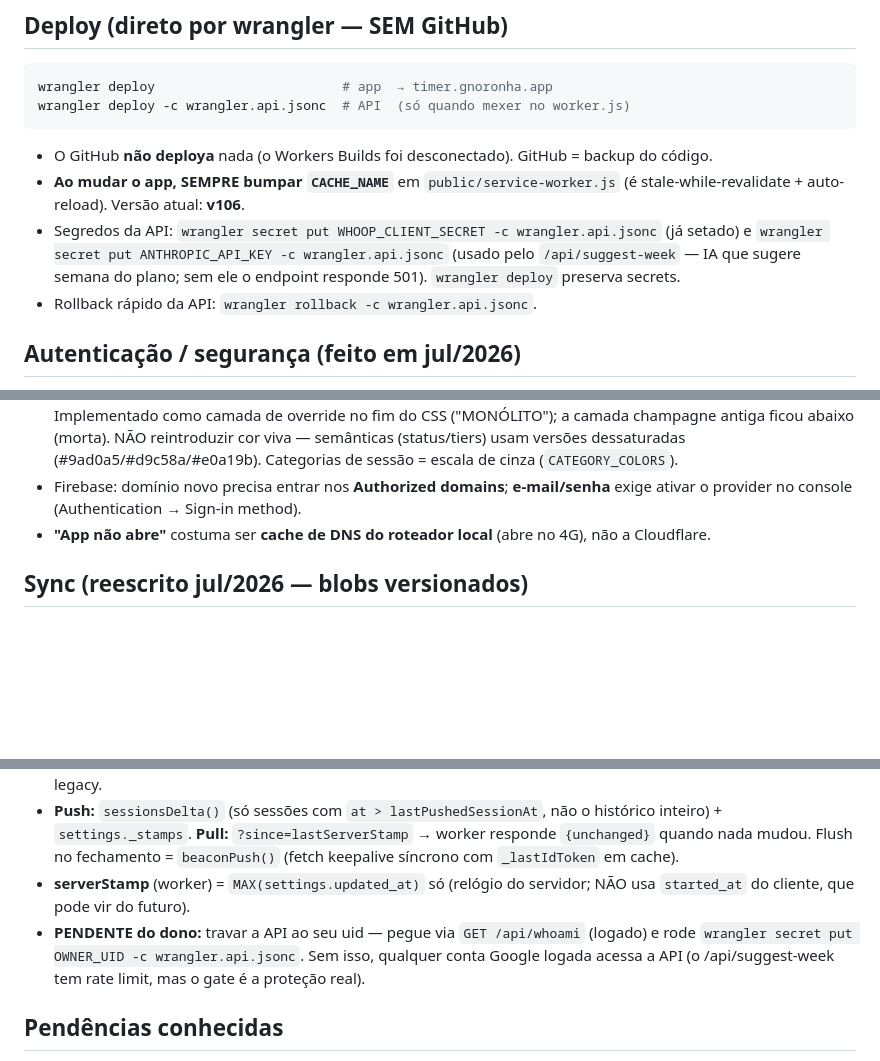
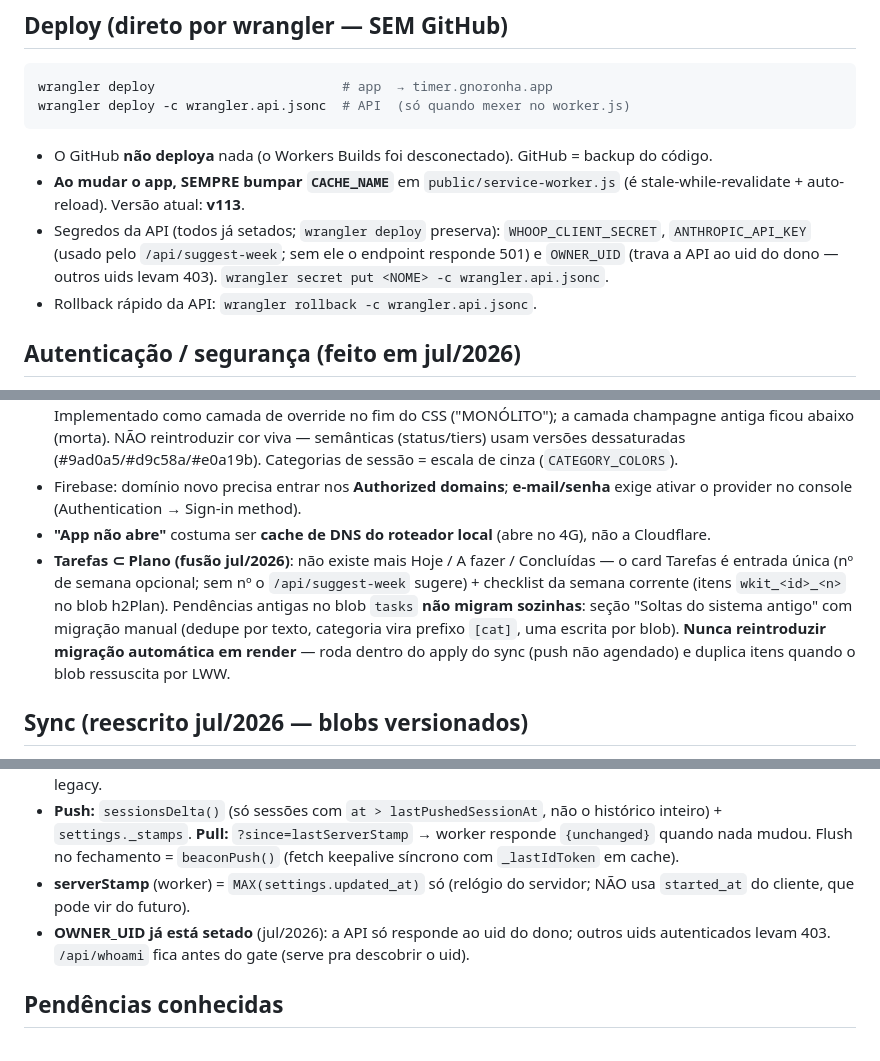
Before and after one commit to noronha684/timer-sessoes, a Markdown page: CLAUDE.md, 3 parts joined by grey strips. Drawn GitHub-style; blank space fills up the shorter version.

Commit message:
CLAUDE.md: v113, fusão Tarefas⊂Plano, secrets/OWNER_UID atualizados
Co-Authored-By: Claude Fable 5 <noreply@anthropic.com>

````diff
--- a/CLAUDE.md
+++ b/CLAUDE.md
@@ -26,8 +26,8 @@ wrangler deploy                        # app  → timer.gnoronha.app
 wrangler deploy -c wrangler.api.jsonc  # API  (só quando mexer no worker.js)
 ```
 - O GitHub **não deploya** nada (o Workers Builds foi desconectado). GitHub = backup do código.
-- **Ao mudar o app, SEMPRE bumpar `CACHE_NAME`** em `public/service-worker.js` (é stale-while-revalidate + auto-reload). Versão atual: **v106**.
-- Segredos da API: `wrangler secret put WHOOP_CLIENT_SECRET -c wrangler.api.jsonc` (já setado) e `wrangler secret put ANTHROPIC_API_KEY -c wrangler.api.jsonc` (usado pelo `/api/suggest-week` — IA que sugere semana do plano; sem ele o endpoint responde 501). `wrangler deploy` preserva secrets.
+- **Ao mudar o app, SEMPRE bumpar `CACHE_NAME`** em `public/service-worker.js` (é stale-while-revalidate + auto-reload). Versão atual: **v113**.
+- Segredos da API (todos já setados; `wrangler deploy` preserva): `WHOOP_CLIENT_SECRET`, `ANTHROPIC_API_KEY` (usado pelo `/api/suggest-week`; sem ele o endpoint responde 501) e `OWNER_UID` (trava a API ao uid do dono — outros uids levam 403). `wrangler secret put <NOME> -c wrangler.api.jsonc`.
 - Rollback rápido da API: `wrangler rollback -c wrangler.api.jsonc`.
 
 ## Autenticação / segurança (feito em jul/2026)
@@ -45,12 +45,13 @@ wrangler deploy -c wrangler.api.jsonc  # API  (só quando mexer no worker.js)
 - Tema: **Monólito** (jul/2026, Claude Design "App Monólito.html") — monocromático editorial: fundo `#0d0d0e`, creme `#f2f2f0` como único destaque, hairlines `rgba(255,255,255,0.08)`, textos `#8a8a90`/`#5b5b62`, seções flat separadas por hairline (sem cards), abas texto com sublinhado, pílulas outline (ativa = creme com texto escuro), numerais gigantes em Hanken 200. Fontes: **Hanken Grotesk** (app) e **IBM Plex Serif/Mono** (aba Semestre). Implementado como camada de override no fim do CSS ("MONÓLITO"); a camada champagne antiga ficou abaixo (morta). NÃO reintroduzir cor viva — semânticas (status/tiers) usam versões dessaturadas (#9ad0a5/#d9c58a/#e0a19b). Categorias de sessão = escala de cinza (`CATEGORY_COLORS`).
 - Firebase: domínio novo precisa entrar nos **Authorized domains**; **e-mail/senha** exige ativar o provider no console (Authentication → Sign-in method).
 - **"App não abre"** costuma ser **cache de DNS do roteador local** (abre no 4G), não a Cloudflare.
+- **Tarefas ⊂ Plano (fusão jul/2026)**: não existe mais Hoje / A fazer / Concluídas — o card Tarefas é entrada única (nº de semana opcional; sem nº o `/api/suggest-week` sugere) + checklist da semana corrente (itens `wkit_<id>_<n>` no blob h2Plan). Pendências antigas no blob `tasks` **não migram sozinhas**: seção "Soltas do sistema antigo" com migração manual (dedupe por texto, categoria vira prefixo `[cat]`, uma escrita por blob). **Nunca reintroduzir migração automática em render** — roda dentro do apply do sync (push não agendado) e duplica itens quando o blob ressuscita por LWW.
 
 ## Sync (reescrito jul/2026 — blobs versionados)
 - **Modelo:** cada blob deletável (tasks, events, weekPlan, goals, alarms, h2Plan, target) sincroniza por **last-writer-wins com carimbo LÓGICO (Lamport)** guardado em `timerStamps` + `timerStampClock`. `stampBlob()` gera valor sempre > tudo já visto (robusto a clock skew). No pull, `applyServerSnapshot` só aplica o blob do servidor se `srvStamps[name] > blobStamps[name]`. Exclusão propaga (o blob inteiro do último editor ganha). **Categorias, subcategorias, sono, segmentos, sessões = merge aditivo/união** (não versionados). História preserva dias legacy.
 - **Push:** `sessionsDelta()` (só sessões com `at > lastPushedSessionAt`, não o histórico inteiro) + `settings._stamps`. **Pull:** `?since=lastServerStamp` → worker responde `{unchanged}` quando nada mudou. Flush no fechamento = `beaconPush()` (fetch keepalive síncrono com `_lastIdToken` em cache).
 - **serverStamp** (worker) = `MAX(settings.updated_at)` só (relógio do servidor; NÃO usa `started_at` do cliente, que pode vir do futuro).
-- **PENDENTE do dono:** travar a API ao seu uid — pegue via `GET /api/whoami` (logado) e rode `wrangler secret put OWNER_UID -c wrangler.api.jsonc`. Sem isso, qualquer conta Google logada acessa a API (o /api/suggest-week tem rate limit, mas o gate é a proteção real).
+- **OWNER_UID já está setado** (jul/2026): a API só responde ao uid do dono; outros uids autenticados levam 403. `/api/whoami` fica antes do gate (serve pra descobrir o uid).
 
 ## Pendências conhecidas
 - Ativar **Email/Password** no console do Firebase (Google já funciona).
````
